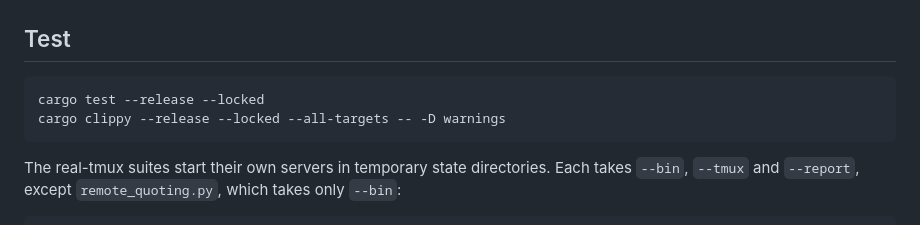
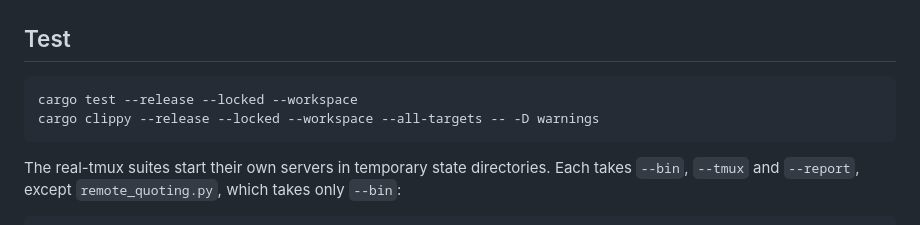
Before and after one commit to xz0831/pctl, a Markdown page: README.md, the part around the change. Rendered like a GitHub page.

Commit message:
README: test and lint the whole workspace (crates/mdv too)
Co-Authored-By: Claude Opus 5.5 <noreply@anthropic.com>
Claude-Session: https://claude.ai/code/session_01F11QbRmQBoXxh5ik9Z5M3J

````diff
--- a/README.md
+++ b/README.md
@@ -17,8 +17,8 @@ cargo build --release --locked
 ## Test
 
 ```sh
-cargo test --release --locked
-cargo clippy --release --locked --all-targets -- -D warnings
+cargo test --release --locked --workspace
+cargo clippy --release --locked --workspace --all-targets -- -D warnings
 ```
 
 The real-tmux suites start their own servers in temporary state directories. Each takes `--bin`, `--tmux` and `--report`, except `remote_quoting.py`, which takes only `--bin`:
````
